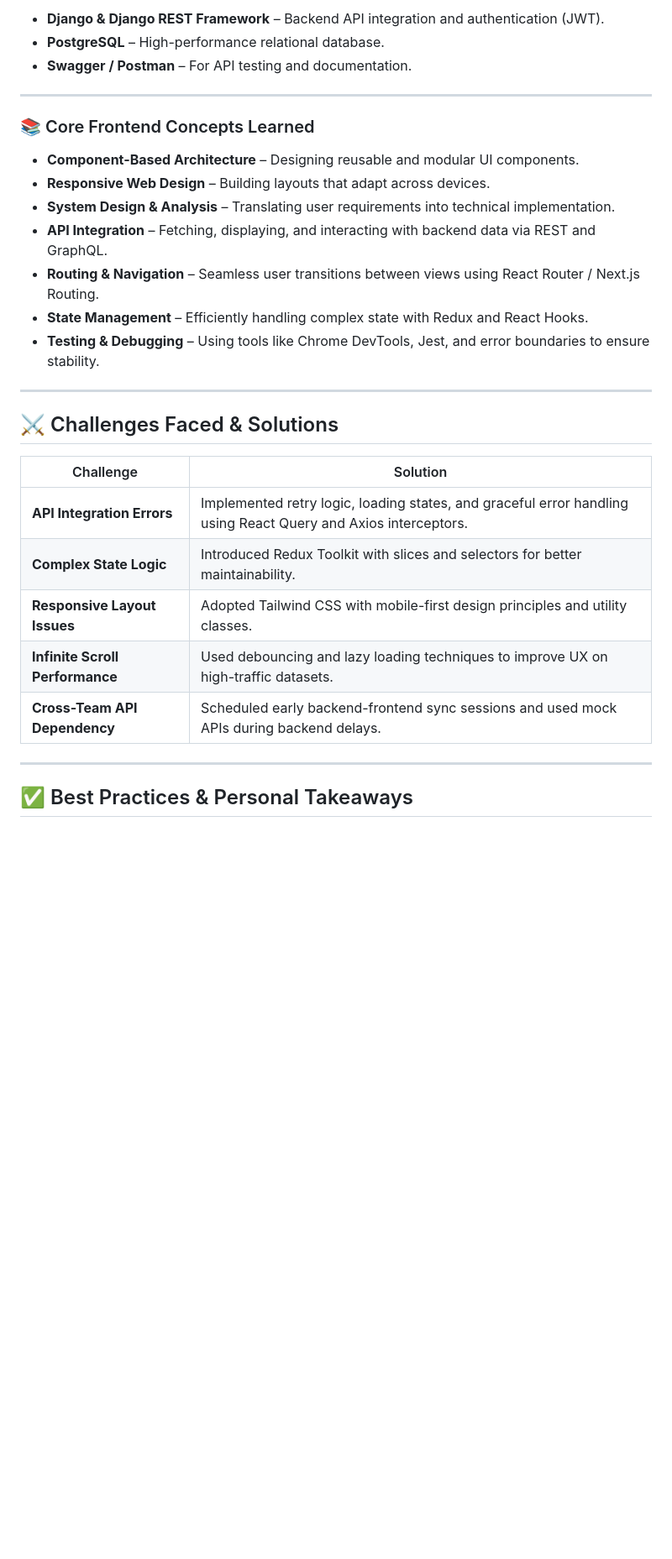
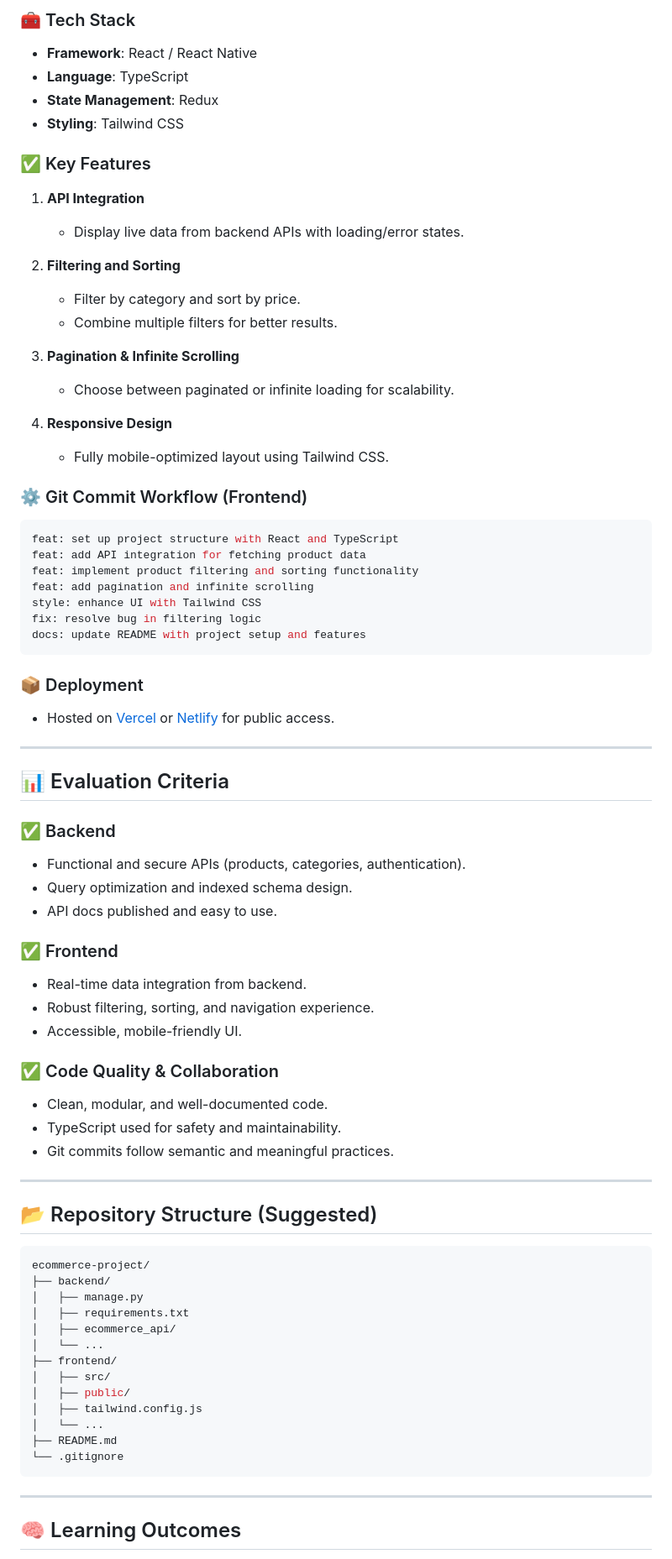
Before and after one commit to Yohannesabesheger/alx-project-nexus, a Markdown page: README.md, the part around the change printed below. Shown: that part at 84% size. Rendered like a GitHub page; blank space fills up the shorter version.

````diff
--- a/README.md
+++ b/README.md
@@ -28,33 +73,89 @@ The **ProDev Backend Engineering** program simulates a real-world project enviro
 
-- **Django & Django REST Framework** – Backend API integration and authentication (JWT).
-- **PostgreSQL** – High-performance relational database.
-- **Swagger / Postman** – For API testing and documentation.
+### 🧰 Tech Stack
+
+* **Framework**: React / React Native
+* **Language**: TypeScript
+* **State Management**: Redux
+* **Styling**: Tailwind CSS
+
+### ✅ Key Features
+
+1. **API Integration**
+
+   * Display live data from backend APIs with loading/error states.
+
+2. **Filtering and Sorting**
+
+   * Filter by category and sort by price.
+   * Combine multiple filters for better results.
+
+3. **Pagination & Infinite Scrolling**
+
+   * Choose between paginated or infinite loading for scalability.
+
+4. **Responsive Design**
+
+   * Fully mobile-optimized layout using Tailwind CSS.
+
+### ⚙️ Git Commit Workflow (Frontend)
+
+```bash
+feat: set up project structure with React and TypeScript
+feat: add API integration for fetching product data
+feat: implement product filtering and sorting functionality
+feat: add pagination and infinite scrolling
+style: enhance UI with Tailwind CSS
+fix: resolve bug in filtering logic
+docs: update README with project setup and features
+```
+
+### 📦 Deployment
+
+* Hosted on [Vercel](https://vercel.com) or [Netlify](https://netlify.com) for public access.
 
 ---
 
-### 📚 Core Frontend Concepts Learned
+## 📊 Evaluation Criteria
 
-- **Component-Based Architecture** – Designing reusable and modular UI components.
-- **Responsive Web Design** – Building layouts that adapt across devices.
-- **System Design & Analysis** – Translating user requirements into technical implementation.
-- **API Integration** – Fetching, displaying, and interacting with backend data via REST and GraphQL.
-- **Routing & Navigation** – Seamless user transitions between views using React Router / Next.js Routing.
-- **State Management** – Efficiently handling complex state with Redux and React Hooks.
-- **Testing & Debugging** – Using tools like Chrome DevTools, Jest, and error boundaries to ensure stability.
+### ✅ Backend
+
+* Functional and secure APIs (products, categories, authentication).
+* Query optimization and indexed schema design.
+* API docs published and easy to use.
+
+### ✅ Frontend
+
+* Real-time data integration from backend.
+* Robust filtering, sorting, and navigation experience.
+* Accessible, mobile-friendly UI.
+
+### ✅ Code Quality & Collaboration
+
+* Clean, modular, and well-documented code.
+* TypeScript used for safety and maintainability.
+* Git commits follow semantic and meaningful practices.
 
 ---
 
-## ⚔️ Challenges Faced & Solutions
+## 📂 Repository Structure (Suggested)
 
-| Challenge | Solution |
-|----------|----------|
-| **API Integration Errors** | Implemented retry logic, loading states, and graceful error handling using React Query and Axios interceptors. |
-| **Complex State Logic** | Introduced Redux Toolkit with slices and selectors for better maintainability. |
-| **Responsive Layout Issues** | Adopted Tailwind CSS with mobile-first design principles and utility classes. |
-| **Infinite Scroll Performance** | Used debouncing and lazy loading techniques to improve UX on high-traffic datasets. |
-| **Cross-Team API Dependency** | Scheduled early backend-frontend sync sessions and used mock APIs during backend delays. |
+```bash
+ecommerce-project/
+├── backend/
+│   ├── manage.py
+│   ├── requirements.txt
+│   ├── ecommerce_api/
+│   └── ...
+├── frontend/
+│   ├── src/
+│   ├── public/
+│   ├── tailwind.config.js
+│   └── ...
+├── README.md
+└── .gitignore
+```
 
 ---
 
-## ✅ Best Practices & Personal Takeaways
+## 🧠 Learning Outcomes
 
````
Also changed, not shown: other parts of README.md (+68 -43 lines).
